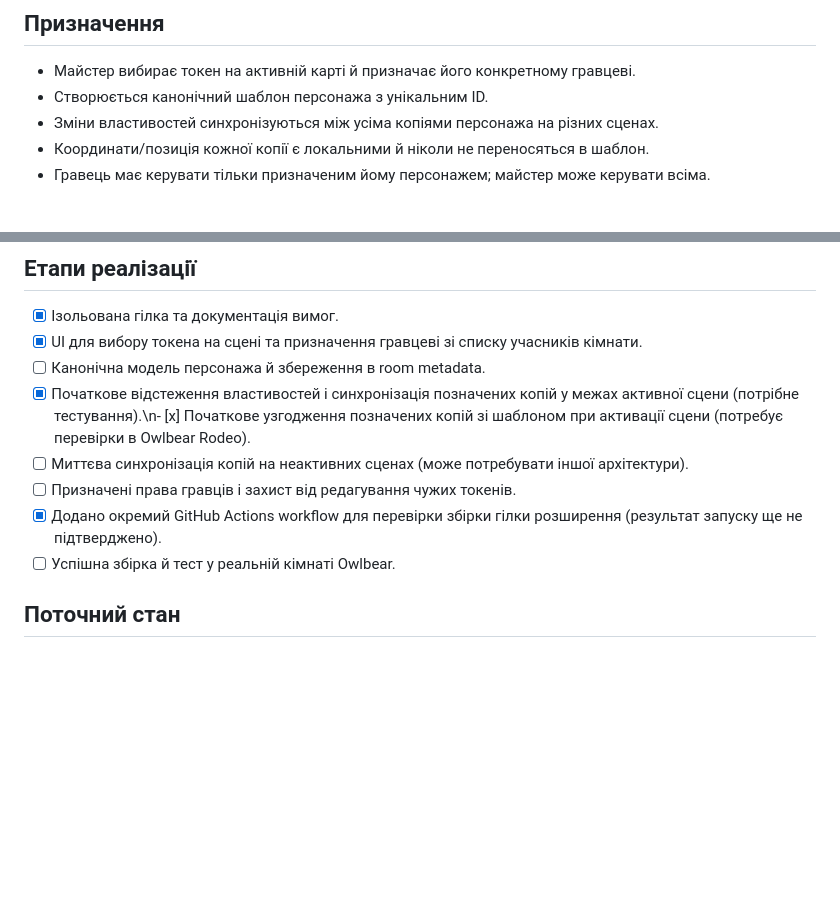
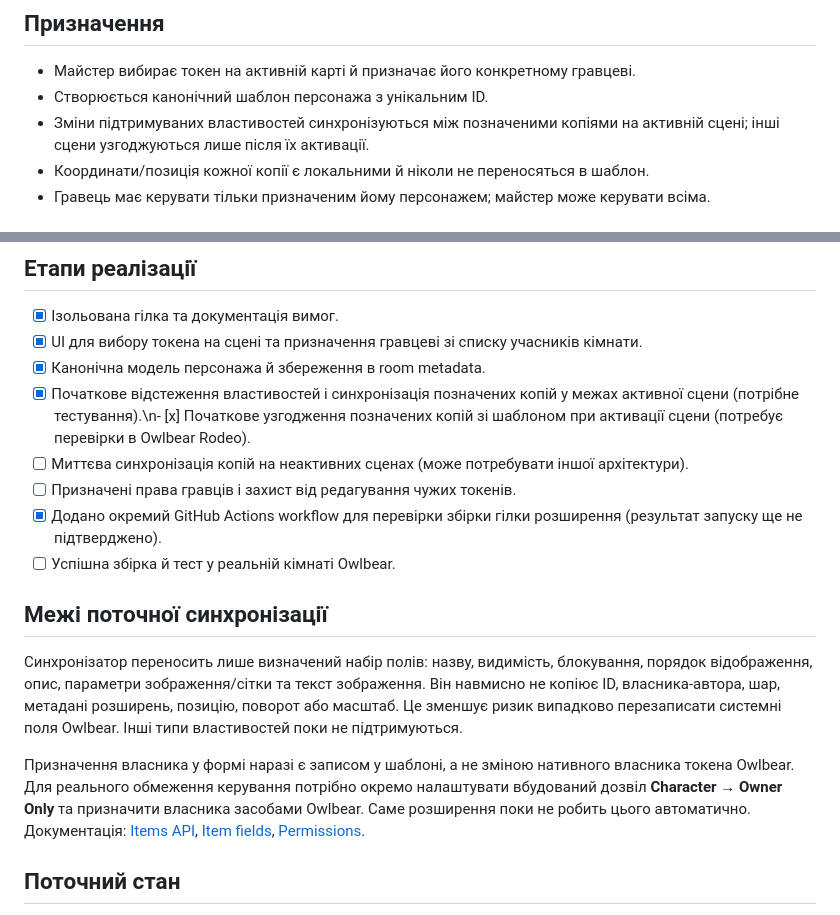
Before and after one commit to IhorShvachka/owlbear-image-gallery-sidebar, a Markdown page: characters-extension/README.md, 2 parts joined by grey strips. Rendered like a GitHub page; blank space fills up the shorter version.

Commit message:
Document supported sync fields and ownership limitations

```diff
--- a/characters-extension/README.md
+++ b/characters-extension/README.md
@@ -6,7 +6,7 @@
 
 - Майстер вибирає токен на активній карті й призначає його конкретному гравцеві.
 - Створюється канонічний шаблон персонажа з унікальним ID.
-- Зміни властивостей синхронізуються між усіма копіями персонажа на різних сценах.
+- Зміни підтримуваних властивостей синхронізуються між позначеними копіями на активній сцені; інші сцени узгоджуються лише після їх активації.
 - Координати/позиція кожної копії є локальними й ніколи не переносяться в шаблон.
 - Гравець має керувати тільки призначеним йому персонажем; майстер може керувати всіма.
 
@@ -23,13 +23,19 @@
 
 - [x] Ізольована гілка та документація вимог.
 - [x] UI для вибору токена на сцені та призначення гравцеві зі списку учасників кімнати.
-- [ ] Канонічна модель персонажа й збереження в room metadata.
+- [x] Канонічна модель персонажа й збереження в room metadata.
 - [x] Початкове відстеження властивостей і синхронізація позначених копій у межах активної сцени (потрібне тестування).\n- [x] Початкове узгодження позначених копій зі шаблоном при активації сцени (потребує перевірки в Owlbear Rodeo).
 - [ ] Миттєва синхронізація копій на неактивних сценах (може потребувати іншої архітектури).
 - [ ] Призначені права гравців і захист від редагування чужих токенів.
 - [x] Додано окремий GitHub Actions workflow для перевірки збірки гілки розширення (результат запуску ще не підтверджено).
 - [ ] Успішна збірка й тест у реальній кімнаті Owlbear.
 
+## Межі поточної синхронізації
+
+Синхронізатор переносить лише визначений набір полів: назву, видимість, блокування, порядок відображення, опис, параметри зображення/сітки та текст зображення. Він навмисно не копіює ID, власника-автора, шар, метадані розширень, позицію, поворот або масштаб. Це зменшує ризик випадково перезаписати системні поля Owlbear. Інші типи властивостей поки не підтримуються.
+
+Призначення власника у формі наразі є записом у шаблоні, а не зміною нативного власника токена Owlbear. Для реального обмеження керування потрібно окремо налаштувати вбудований дозвіл **Character → Owner Only** та призначити власника засобами Owlbear. Саме розширення поки не робить цього автоматично. Документація: [Items API](https://docs.owlbear.rodeo/extensions/apis/scene/items/), [Item fields](https://docs.owlbear.rodeo/extensions/reference/items/item/), [Permissions](https://docs.owlbear.rodeo/docs/permissions/).
+
 ## Поточний стан
 
 Є початковий UI, вибір власника зі списку учасників кімнати, збереження шаблонів у метаданих кімнати, синхронізація копій активної сцени та узгодження при активації сцени. Додано окремий workflow для збірки в GitHub Actions, але його успішний запуск ще не підтверджено. Це все ще не готова версія для встановлення. Перш ніж оголошувати функціонал готовим, потрібно реалізувати й перевірити SDK-поведінку на різних сценах та з кількома гравцями.
```
